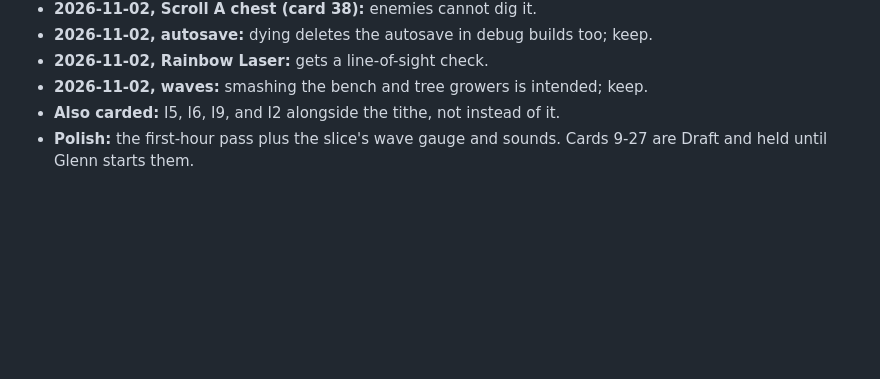
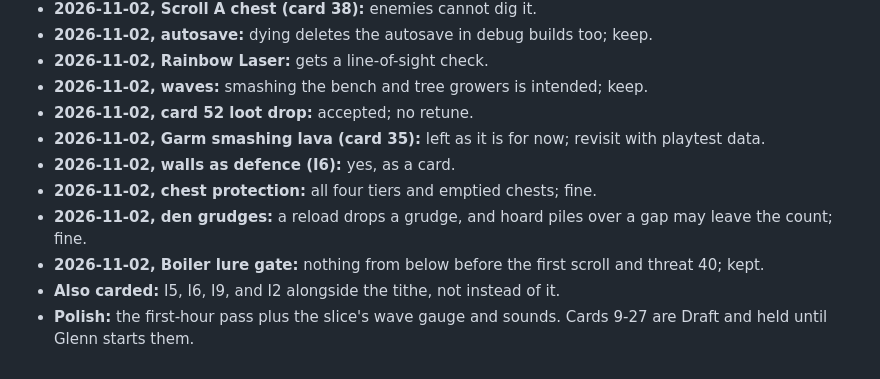
Before and after one commit to glennwiz/Gnipahellir, a Markdown page: Gnipahellir3/gnipa_project/design_review.md, the part around the change. GitHub-like rendering; blank space fills up the shorter version.

Commit message:
docs: glenn's decisions on loot, garm lava, defence, chests, grudges, lure
Co-Authored-By: Claude Opus 5.5 <noreply@anthropic.com>
Claude-Session: https://claude.ai/code/session_01QH4vnuJVLmbSdg5p13hRrD

```diff
--- a/Gnipahellir3/gnipa_project/design_review.md
+++ b/Gnipahellir3/gnipa_project/design_review.md
@@ -304,5 +304,11 @@ than 64, and 1024 has only ever had a load test, not a frame-time one.
 - **2026-11-02, autosave:** dying deletes the autosave in debug builds too; keep.
 - **2026-11-02, Rainbow Laser:** gets a line-of-sight check.
 - **2026-11-02, waves:** smashing the bench and tree growers is intended; keep.
+- **2026-11-02, card 52 loot drop:** accepted; no retune.
+- **2026-11-02, Garm smashing lava (card 35):** left as it is for now; revisit with playtest data.
+- **2026-11-02, walls as defence (I6):** yes, as a card.
+- **2026-11-02, chest protection:** all four tiers and emptied chests; fine.
+- **2026-11-02, den grudges:** a reload drops a grudge, and hoard piles over a gap may leave the count; fine.
+- **2026-11-02, Boiler lure gate:** nothing from below before the first scroll and threat 40; kept.
 - **Also carded:** I5, I6, I9, and I2 alongside the tithe, not instead of it.
 - **Polish:** the first-hour pass plus the slice's wave gauge and sounds. Cards 9-27 are Draft and held until Glenn starts them.
```
